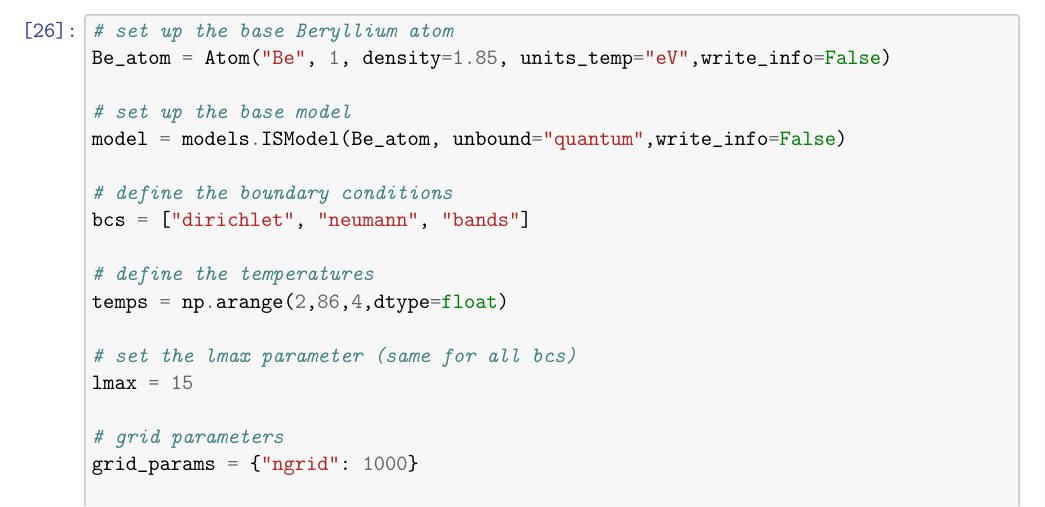
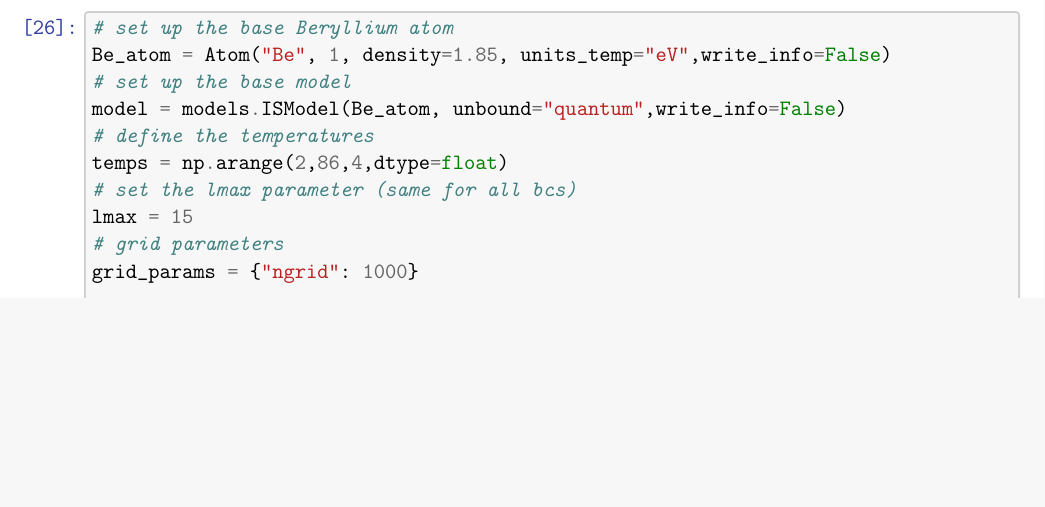
Before and after one commit to atomec-project/mean_ionization_paper, a LaTeX document (supp_info.tex): part of page 25 of 27 before the commit and part of page 25 of 26 after it, cut so that both start at the same text, the shorter picture padded with empty space. Compiled offline with pdfLaTeX.

Commit message:
reduce whitespace

```diff
--- a/supp_info.tex
+++ b/supp_info.tex
@@ -1787,33 +1768,22 @@ temperatures.
 \begin{Verbatim}[commandchars=\\\{\}]
 \PY{c+c1}{\PYZsh{} set up the base Beryllium atom}
 \PY{n}{Be\PYZus{}atom} \PY{o}{=} \PY{n}{Atom}\PY{p}{(}\PY{l+s+s2}{\PYZdq{}}\PY{l+s+s2}{Be}\PY{l+s+s2}{\PYZdq{}}\PY{p}{,} \PY{l+m+mi}{1}\PY{p}{,} \PY{n}{density}\PY{o}{=}\PY{l+m+mf}{1.85}\PY{p}{,} \PY{n}{units\PYZus{}temp}\PY{o}{=}\PY{l+s+s2}{\PYZdq{}}\PY{l+s+s2}{eV}\PY{l+s+s2}{\PYZdq{}}\PY{p}{,}\PY{n}{write\PYZus{}info}\PY{o}{=}\PY{k+kc}{False}\PY{p}{)}
-
 \PY{c+c1}{\PYZsh{} set up the base model}
 \PY{n}{model} \PY{o}{=} \PY{n}{models}\PY{o}{.}\PY{n}{ISModel}\PY{p}{(}\PY{n}{Be\PYZus{}atom}\PY{p}{,} \PY{n}{unbound}\PY{o}{=}\PY{l+s+s2}{\PYZdq{}}\PY{l+s+s2}{quantum}\PY{l+s+s2}{\PYZdq{}}\PY{p}{,}\PY{n}{write\PYZus{}info}\PY{o}{=}\PY{k+kc}{False}\PY{p}{)}
-
-\PY{c+c1}{\PYZsh{} define the boundary conditions}
-\PY{n}{bcs} \PY{o}{=} \PY{p}{[}\PY{l+s+s2}{\PYZdq{}}\PY{l+s+s2}{dirichlet}\PY{l+s+s2}{\PYZdq{}}\PY{p}{,} \PY{l+s+s2}{\PYZdq{}}\PY{l+s+s2}{neumann}\PY{l+s+s2}{\PYZdq{}}\PY{p}{,} \PY{l+s+s2}{\PYZdq{}}\PY{l+s+s2}{bands}\PY{l+s+s2}{\PYZdq{}}\PY{p}{]}
-
 \PY{c+c1}{\PYZsh{} define the temperatures}
 \PY{n}{temps} \PY{o}{=} \PY{n}{np}\PY{o}{.}\PY{n}{arange}\PY{p}{(}\PY{l+m+mi}{2}\PY{p}{,}\PY{l+m+mi}{86}\PY{p}{,}\PY{l+m+mi}{4}\PY{p}{,}\PY{n}{dtype}\PY{o}{=}\PY{n+nb}{float}\PY{p}{)}
-
 \PY{c+c1}{\PYZsh{} set the lmax parameter (same for all bcs)}
 \PY{n}{lmax} \PY{o}{=} \PY{l+m+mi}{15}
-
 \PY{c+c1}{\PYZsh{} grid parameters}
 \PY{n}{grid\PYZus{}params} \PY{o}{=} \PY{p}{\PYZob{}}\PY{l+s+s2}{\PYZdq{}}\PY{l+s+s2}{ngrid}\PY{l+s+s2}{\PYZdq{}}\PY{p}{:} \PY{l+m+mi}{1000}\PY{p}{\PYZcb{}}
 
 \PY{k}{if} \PY{n}{run\PYZus{}SCF\PYZus{}calcs}\PY{p}{:}
-
     \PY{c+c1}{\PYZsh{} loop over boundary conditions}
     \PY{k}{for} \PY{n}{bc} \PY{o+ow}{in} \PY{n}{bcs}\PY{p}{:}
-
         \PY{c+c1}{\PYZsh{} change into the bc directory}
         \PY{n}{os}\PY{o}{.}\PY{n}{chdir}\PY{p}{(}\PY{n}{basedir} \PY{o}{+} \PY{l+s+s2}{\PYZdq{}}\PY{l+s+s2}{/results/Beryllium/}\PY{l+s+s2}{\PYZdq{}} \PY{o}{+} \PY{n}{bc} \PY{o}{+} \PY{l+s+s2}{\PYZdq{}}\PY{l+s+s2}{/}\PY{l+s+s2}{\PYZdq{}}\PY{p}{)}
-
         \PY{c+c1}{\PYZsh{} set the boundary condition}
         \PY{n}{model}\PY{o}{.}\PY{n}{bc} \PY{o}{=} \PY{n}{bc}
-
         \PY{c+c1}{\PYZsh{} dirichlet needs more eigenvalues since empty states required for Kubo\PYZhy{}Greenwood}
         \PY{k}{if} \PY{n}{bc} \PY{o}{==} \PY{l+s+s2}{\PYZdq{}}\PY{l+s+s2}{dirichlet}\PY{l+s+s2}{\PYZdq{}}\PY{p}{:}
             \PY{n}{nmax} \PY{o}{=} \PY{l+m+mi}{30}
```
Also changed, not shown: supp_info_for_paper.tex (+0 -34 lines), supp_info.tex (23 more changed lines), 1 other file.
